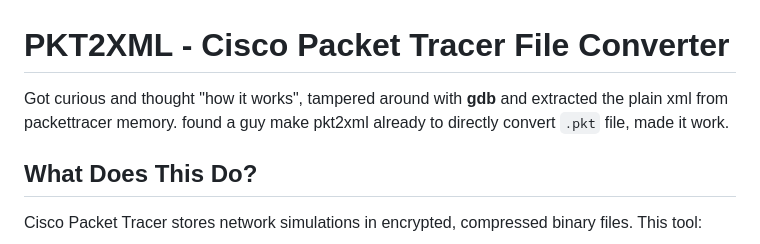
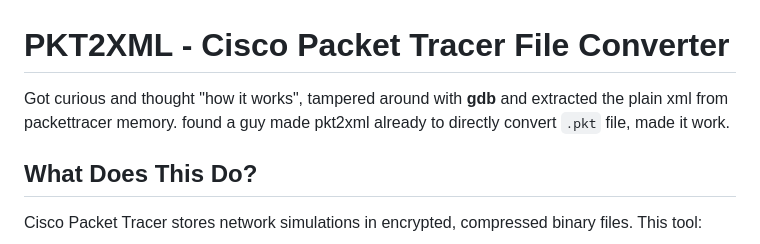
Before and after one commit to orgithu/projects, a Markdown page: pka2xml/README.md, the part around the change. GitHub-like rendering.

Commit message:
Fix formatting in README.md
Corrected minor formatting issues in README.

```diff
--- a/pka2xml/README.md
+++ b/pka2xml/README.md
@@ -1,6 +1,6 @@
 # PKT2XML - Cisco Packet Tracer File Converter
 
-Got curious and thought "how it works", tampered around with **gdb** and extracted the plain xml from packettracer memory. found a guy make pkt2xml already to directly convert `.pkt` file, made it work.
+Got curious and thought "how it works", tampered around with **gdb** and extracted the plain xml from packettracer memory. found a guy made pkt2xml already to directly convert `.pkt` file, made it work.
 
 ## What Does This Do?
 
```
